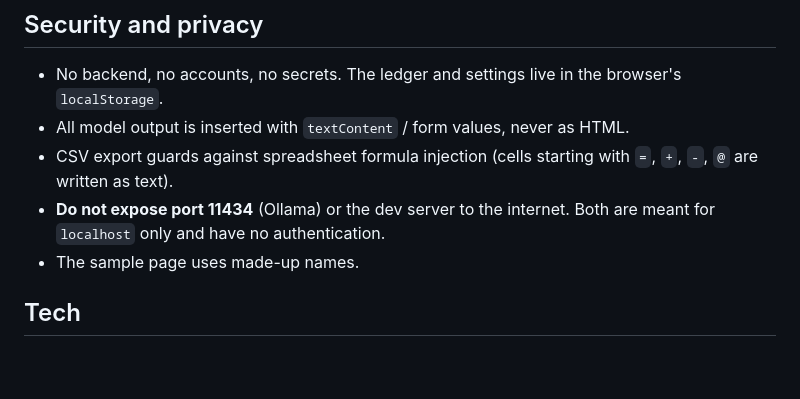
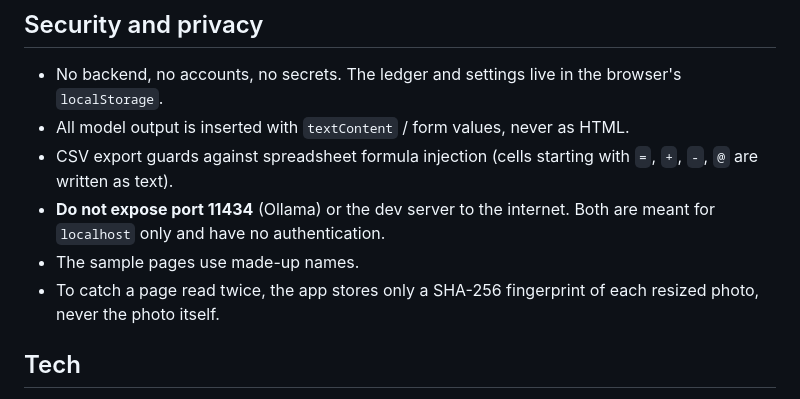
Before and after one commit to rahultapase/KhataLens, a Markdown page: README.md, the part around one of its changes. Drawn GitHub-style; blank space fills up the shorter version.

```diff
--- a/README.md
+++ b/README.md
@@ -96,7 +103,9 @@ so there is no CORS setup and no API key.
   are written as text).
 - **Do not expose port 11434** (Ollama) or the dev server to the internet. Both are meant for
   `localhost` only and have no authentication.
-- The sample page uses made-up names.
+- The sample pages use made-up names.
+- To catch a page read twice, the app stores only a SHA-256 fingerprint of each resized photo,
+  never the photo itself.
 
 ## Tech
 
```
Also changed, not shown: other parts of README.md (+9 -2 lines), docs/screenshots/01-workspace.png, docs/screenshots/02-reminder.png, docs/screenshots/03-dark.png, 1 other file.
